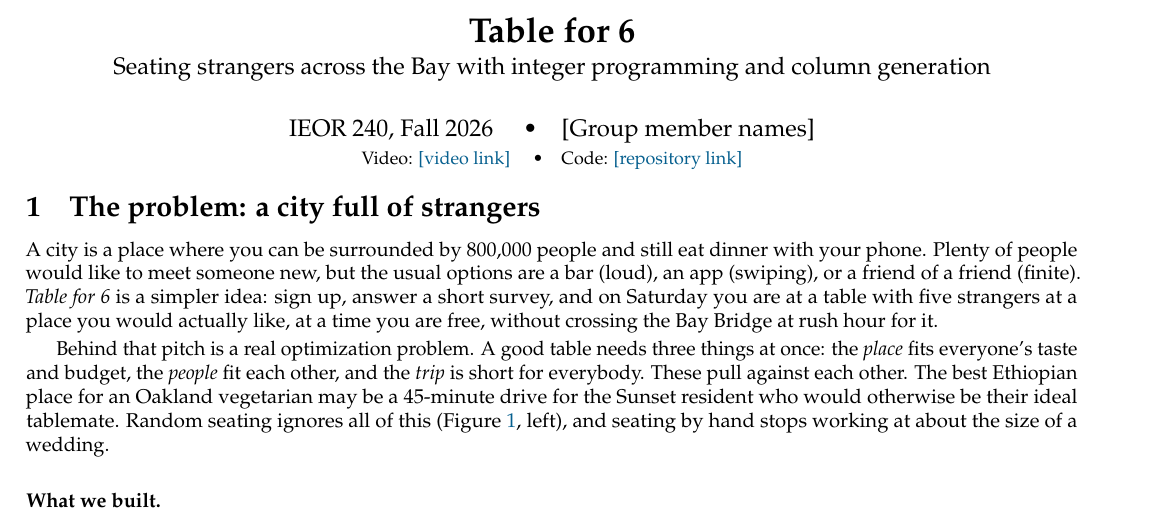
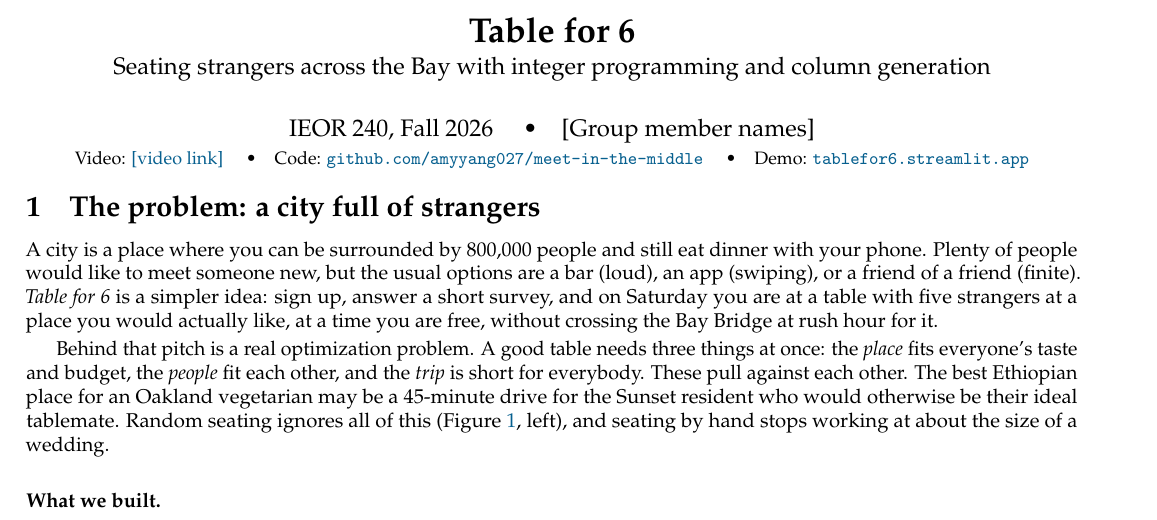
Before and after one commit to amyyang027/meet-in-the-middle, a LaTeX document (table-for-6/report/main.tex): part of page 1 of 7, cut so that both start at the same text. Compiled offline with pdfLaTeX.

Commit message:
Report: fill in code and demo links
Co-Authored-By: Claude Opus 5.5 <noreply@anthropic.com>
Claude-Session: https://claude.ai/code/session_01E8vuFvfQcC5R8Az7G1sLot

```diff
--- a/table-for-6/report/main.tex
+++ b/table-for-6/report/main.tex
@@ -29,7 +29,7 @@
 \title{\vspace{-1.2cm}\textbf{Table for 6}\\[2pt]
 \large Seating strangers across the Bay with integer programming and column generation}
 \author{IEOR 240, Fall 2026 \quad\textbullet\quad [Group member names]\\
-\small Video: \href{https://example.com}{[video link]} \quad\textbullet\quad Code: \href{https://github.com/amyyang027/meet-in-the-middle}{[repository link]}}
+\small Video: \href{https://example.com}{[video link]} \quad\textbullet\quad Code: \href{https://github.com/amyyang027/meet-in-the-middle/tree/claude/project-thread-34l67c/table-for-6}{\texttt{github.com/amyyang027/meet-in-the-middle}} \quad\textbullet\quad Demo: \href{https://tablefor6.streamlit.app}{\texttt{tablefor6.streamlit.app}}}
 \date{}
 
 \begin{document}
```
Also changed, not shown: table-for-6/report/main.pdf, 1 other file.
